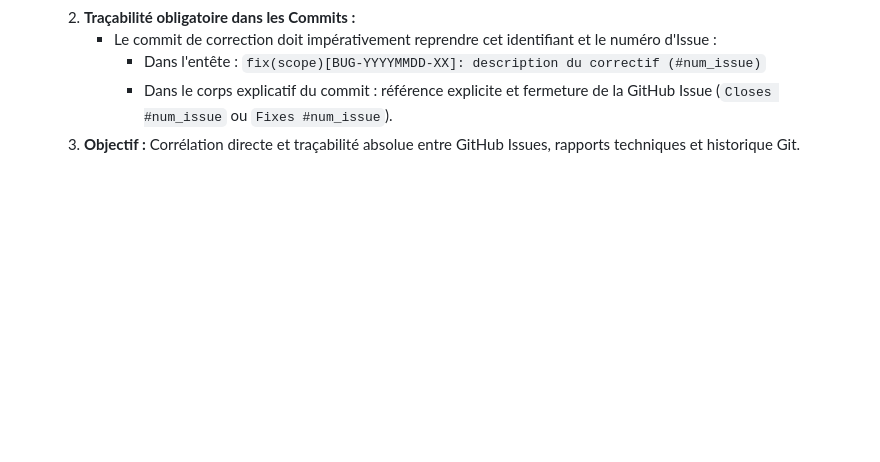
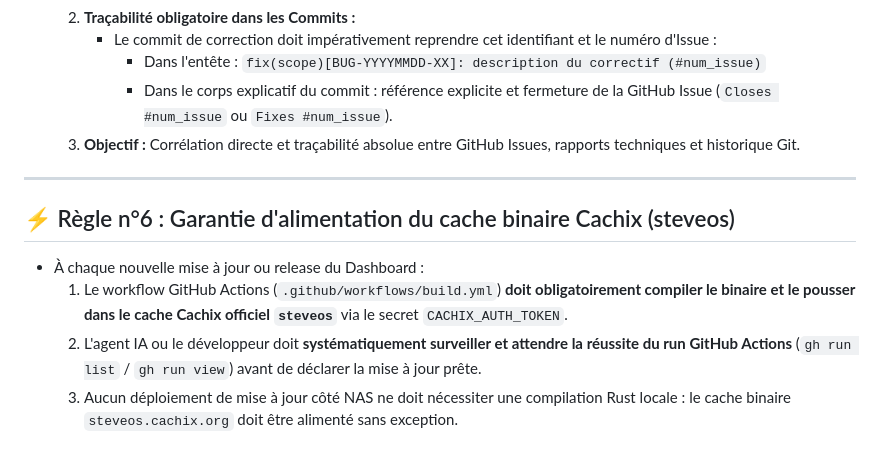
Before and after one commit to Chomiam/noos-nas-dashboard, a Markdown page: AGENTS.md, the part around the change. Rendered like a GitHub page; blank space fills up the shorter version.

Commit message:
docs(rules): ajout de la Règle n°6 imposant l'alimentation Cachix steveos à chaque release
- Obligation de vérifier la complétion du build distant GitHub Actions et le push Cachix avant mise à disposition

```diff
--- a/AGENTS.md
+++ b/AGENTS.md
@@ -55,3 +55,11 @@
        - Dans l'entête : `fix(scope)[BUG-YYYYMMDD-XX]: description du correctif (#num_issue)`
        - Dans le corps explicatif du commit : référence explicite et fermeture de la GitHub Issue (`Closes #num_issue` ou `Fixes #num_issue`).
   3. **Objectif :** Corrélation directe et traçabilité absolue entre GitHub Issues, rapports techniques et historique Git.
+
+---
+
+## ⚡ Règle n°6 : Garantie d'alimentation du cache binaire Cachix (steveos)
+- À chaque nouvelle mise à jour ou release du Dashboard :
+  1. Le workflow GitHub Actions (`.github/workflows/build.yml`) **doit obligatoirement compiler le binaire et le pousser dans le cache Cachix officiel `steveos`** via le secret `CACHIX_AUTH_TOKEN`.
+  2. L'agent IA ou le développeur doit **systématiquement surveiller et attendre la réussite du run GitHub Actions** (`gh run list` / `gh run view`) avant de déclarer la mise à jour prête.
+  3. Aucun déploiement de mise à jour côté NAS ne doit nécessiter une compilation Rust locale : le cache binaire `steveos.cachix.org` doit être alimenté sans exception.
```
